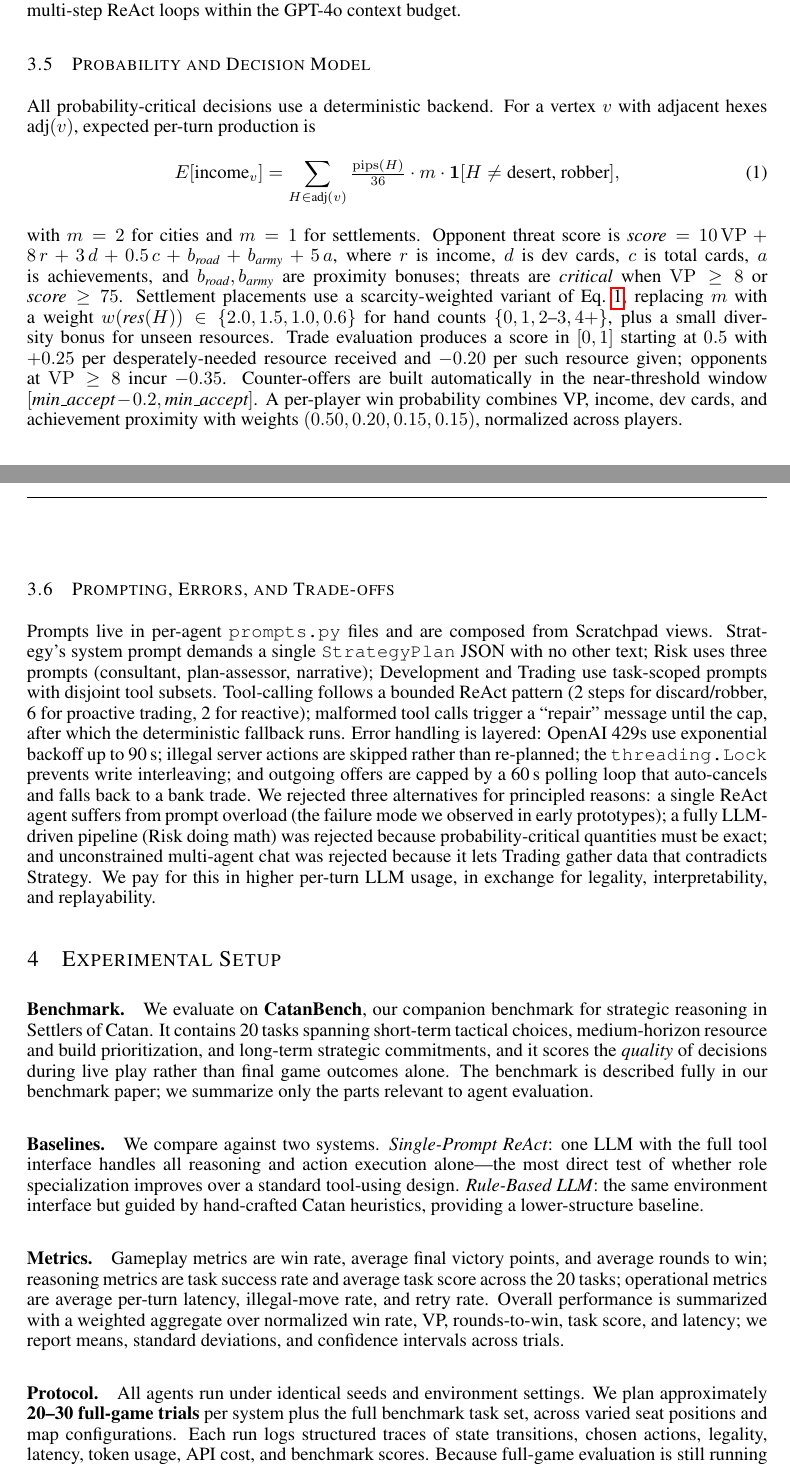
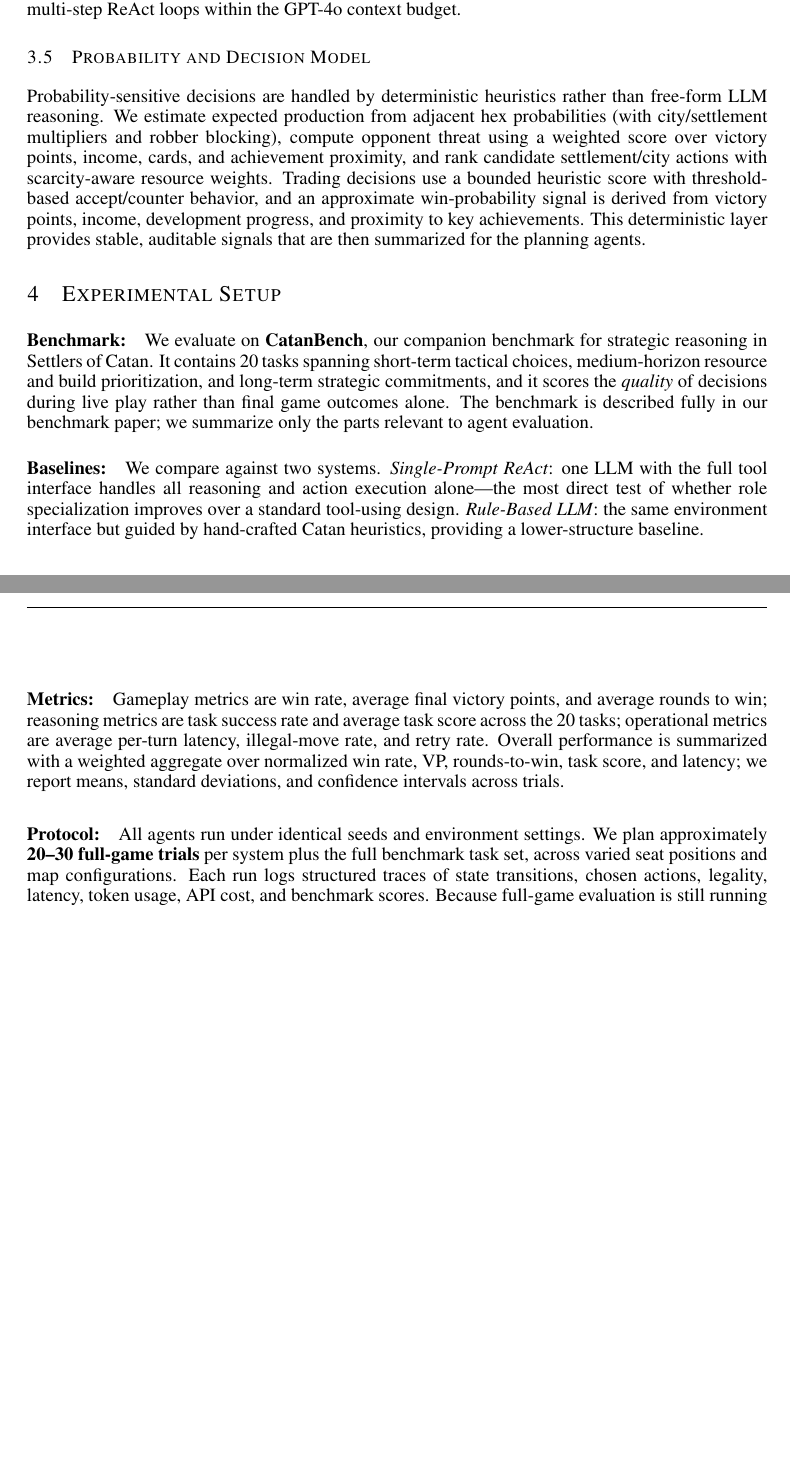
Before and after one commit to DhrvM/CatanAgent, a LaTeX document (Agents Paper/iclr2026_conference.tex): two parts of pages 3 and 4 of 6 before the commit and two parts of pages 3 and 4 of 5 after it, joined at a grey line, cut so that both start at the same text, the shorter picture padded with empty space. Compiled offline with pdfLaTeX.

Commit message:
updates to agent paper

```diff
--- a/Agents Paper/iclr2026_conference.tex
+++ b/Agents Paper/iclr2026_conference.tex
@@ -12,6 +12,7 @@
 \usepackage{booktabs}
 \usepackage{tikz}
 \usetikzlibrary{arrows.meta,positioning,shapes.geometric,fit,backgrounds}
+\usepackage{graphicx}
 \title{CatanAgents: Long-Term Planning Agents for Playing Settlers of Catan}
 
 % Authors must not appear in the submitted version. They should be hidden
@@ -23,10 +24,6 @@ Rudy Juarez-Ovallos \quad
 Sharayu Janga \quad
 Vayun Gupta \\
 University of Illinois Urbana-Champaign \\
-\texttt{dhruvm6@illinois.edu} \quad
-\texttt{rjuare8@illinois.edu} \\
-\texttt{sjanga2@illinois.edu} \quad
-\texttt{vayung2@illinois.edu}
 }
 
 \iclrfinalcopy
@@ -103,30 +86,18 @@ Raw \texttt{getPlayerView} contains hundreds of hex, vertex, and edge entries th
 \subsection{Probability and Decision Model}
 \label{sec:probs}
 
-All probability-critical decisions use a deterministic backend. For a vertex $v$ with adjacent hexes $\text{adj}(v)$, expected per-turn production is
-\begin{equation}
-E[\text{income}_v] = \sum_{H \in \text{adj}(v)} \tfrac{\mathrm{pips}(H)}{36} \cdot m \cdot \mathbf{1}[H \neq \text{desert, robber}],
-\label{eq:income}
-\end{equation}
-with $m=2$ for cities and $m=1$ for settlements. Opponent threat score is
-$\textit{score} = 10\,\mathrm{VP} + 8\,r + 3\,d + 0.5\,c + b_{\textit{road}} + b_{\textit{army}} + 5\,a$,
-where $r$ is income, $d$ is dev cards, $c$ is total cards, $a$ is achievements, and $b_{\textit{road}}, b_{\textit{army}}$ are proximity bonuses; threats are \emph{critical} when $\mathrm{VP}\geq 8$ or $\textit{score}\geq 75$. Settlement placements use a scarcity-weighted variant of Eq.~\ref{eq:income}, replacing $m$ with a weight $w(\textit{res}(H))\in\{2.0, 1.5, 1.0, 0.6\}$ for hand counts $\{0, 1, 2$--$3, 4+\}$, plus a small diversity bonus for unseen resources. Trade evaluation produces a score in $[0,1]$ starting at $0.5$ with $+0.25$ per desperately-needed resource received and $-0.20$ per such resource given; opponents at $\mathrm{VP}\geq 8$ incur $-0.35$. Counter-offers are built automatically in the near-threshold window $[\textit{min\_accept}\!-\!0.2, \textit{min\_accept}]$. A per-player win probability combines VP, income, dev cards, and achievement proximity with weights $(0.50, 0.20, 0.15, 0.15)$, normalized across players.
-
-\subsection{Prompting, Errors, and Trade-offs}
-\label{sec:prompts}
-
-Prompts live in per-agent \texttt{prompts.py} files and are composed from Scratchpad views. Strategy's system prompt demands a single \texttt{StrategyPlan} JSON with no other text; Risk uses three prompts (consultant, plan-assessor, narrative); Development and Trading use task-scoped prompts with disjoint tool subsets. Tool-calling follows a bounded ReAct pattern (2 steps for discard/robber, 6 for proactive trading, 2 for reactive); malformed tool calls trigger a ``repair'' message until the cap, after which the deterministic fallback runs. Error handling is layered: OpenAI 429s use exponential backoff up to 90\,s; illegal server actions are skipped rather than re-planned; the \texttt{threading.Lock} prevents write interleaving; and outgoing offers are capped by a 60\,s polling loop that auto-cancels and falls back to a bank trade. We rejected three alternatives for principled reasons: a single ReAct agent suffers from prompt overload (the failure mode we observed in early prototypes); a fully LLM-driven pipeline (Risk doing math) was rejected because probability-critical quantities must be exact; and unconstrained multi-agent chat was rejected because it lets Trading gather data that contradicts Strategy. We pay for this in higher per-turn LLM usage, in exchange for legality, interpretability, and replayability.
+Probability-sensitive decisions are handled by deterministic heuristics rather than free-form LLM reasoning. We estimate expected production from adjacent hex probabilities (with city/settlement multipliers and robber blocking), compute opponent threat using a weighted score over victory points, income, cards, and achievement proximity, and rank candidate settlement/city actions with scarcity-aware resource weights. Trading decisions use a bounded heuristic score with threshold-based accept/counter behavior, and an approximate win-probability signal is derived from victory points, income, development progress, and proximity to key achievements. This deterministic layer provides stable, auditable signals that are then summarized for the planning agents.
 
 \section{Experimental Setup}
 \label{sec:setup}
 
-\paragraph{Benchmark.} We evaluate on \textbf{CatanBench}, our companion benchmark for strategic reasoning in Settlers of Catan. It contains 20 tasks spanning short-term tactical choices, medium-horizon resource and build prioritization, and long-term strategic commitments, and it scores the \emph{quality} of decisions during live play rather than final game outcomes alone. The benchmark is described fully in our benchmark paper; we summarize only the parts relevant to agent evaluation.
+\paragraph{Benchmark:} We evaluate on \textbf{CatanBench}, our companion benchmark for strategic reasoning in Settlers of Catan. It contains 20 tasks spanning short-term tactical choices, medium-horizon resource and build prioritization, and long-term strategic commitments, and it scores the \emph{quality} of decisions during live play rather than final game outcomes alone. The benchmark is described fully in our benchmark paper; we summarize only the parts relevant to agent evaluation.
 
-\paragraph{Baselines.} We compare against two systems. \emph{Single-Prompt ReAct}: one LLM with the full tool interface handles all reasoning and action execution alone---the most direct test of whether role specialization improves over a standard tool-using design. \emph{Rule-Based LLM}: the same environment interface but guided by hand-crafted Catan heuristics, providing a lower-structure baseline.
+\paragraph{Baselines:} We compare against two systems. \emph{Single-Prompt ReAct}: one LLM with the full tool interface handles all reasoning and action execution alone---the most direct test of whether role specialization improves over a standard tool-using design. \emph{Rule-Based LLM}: the same environment interface but guided by hand-crafted Catan heuristics, providing a lower-structure baseline.
 
-\paragraph{Metrics.} Gameplay metrics are win rate, average final victory points, and average rounds to win; reasoning metrics are task success rate and average task score across the 20 tasks; operational metrics are average per-turn latency, illegal-move rate, and retry rate. Overall performance is summarized with a weighted aggregate over normalized win rate, VP, rounds-to-win, task score, and latency; we report means, standard deviations, and confidence intervals across trials.
+\paragraph{Metrics:} Gameplay metrics are win rate, average final victory points, and average rounds to win; reasoning metrics are task success rate and average task score across the 20 tasks; operational metrics are average per-turn latency, illegal-move rate, and retry rate. Overall performance is summarized with a weighted aggregate over normalized win rate, VP, rounds-to-win, task score, and latency; we report means, standard deviations, and confidence intervals across trials.
 
-\paragraph{Protocol.} All agents run under identical seeds and environment settings. We plan approximately \textbf{20--30 full-game trials} per system plus the full benchmark task set, across varied seat positions and map configurations. Each run logs structured traces of state transitions, chosen actions, legality, latency, token usage, API cost, and benchmark scores. Because full-game evaluation is still running at submission time, the final version will report exact model versions and trial counts.
+\paragraph{Protocol:} All agents run under identical seeds and environment settings. We plan approximately \textbf{20--30 full-game trials} per system plus the full benchmark task set, across varied seat positions and map configurations. Each run logs structured traces of state transitions, chosen actions, legality, latency, token usage, API cost, and benchmark scores. Because full-game evaluation is still running at submission time, the final version will report exact model versions and trial counts.
 
 \section{Results}
 \label{sec:results}
```
Also changed, not shown: Agents Paper/Agent-graph.png (added), Agents Paper/iclr2026_conference.pdf, Agents Paper/iclr2026_conference.tex (24 more changed lines), 2 other files.
